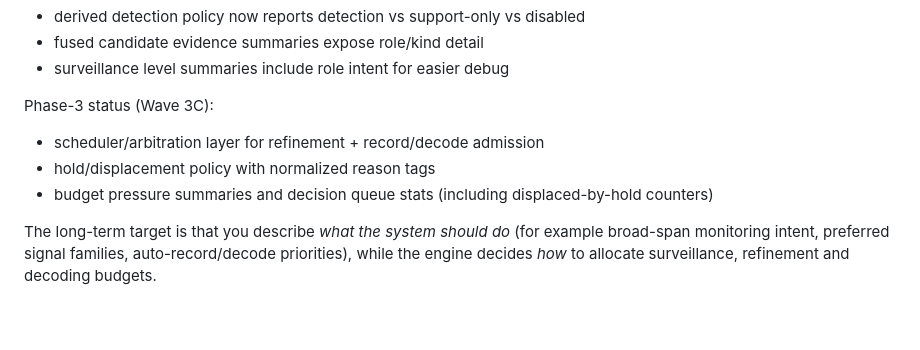
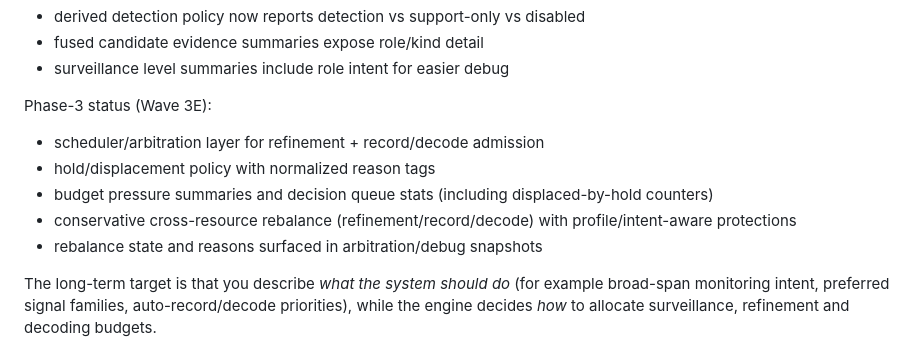
Before and after one commit to svabi79/argus-sdr, a Markdown page: README.md, the part around the change. GitHub-like rendering; blank space fills up the shorter version.

Commit message:
Update Phase-3 Wave 3E status

```diff
--- a/README.md
+++ b/README.md
@@ -111,10 +111,12 @@ Phase-2 status (Wave E):
 - fused candidate evidence summaries expose role/kind detail
 - surveillance level summaries include role intent for easier debug
 
-Phase-3 status (Wave 3C):
+Phase-3 status (Wave 3E):
 - scheduler/arbitration layer for refinement + record/decode admission
 - hold/displacement policy with normalized reason tags
 - budget pressure summaries and decision queue stats (including displaced-by-hold counters)
+- conservative cross-resource rebalance (refinement/record/decode) with profile/intent-aware protections
+- rebalance state and reasons surfaced in arbitration/debug snapshots
 
 The long-term target is that you describe *what the system should do* (for example broad-span monitoring intent, preferred signal families, auto-record/decode priorities), while the engine decides *how* to allocate surveillance, refinement and decoding budgets.
 
```
Also changed, not shown: PLAN.md (+2 -1 lines).
